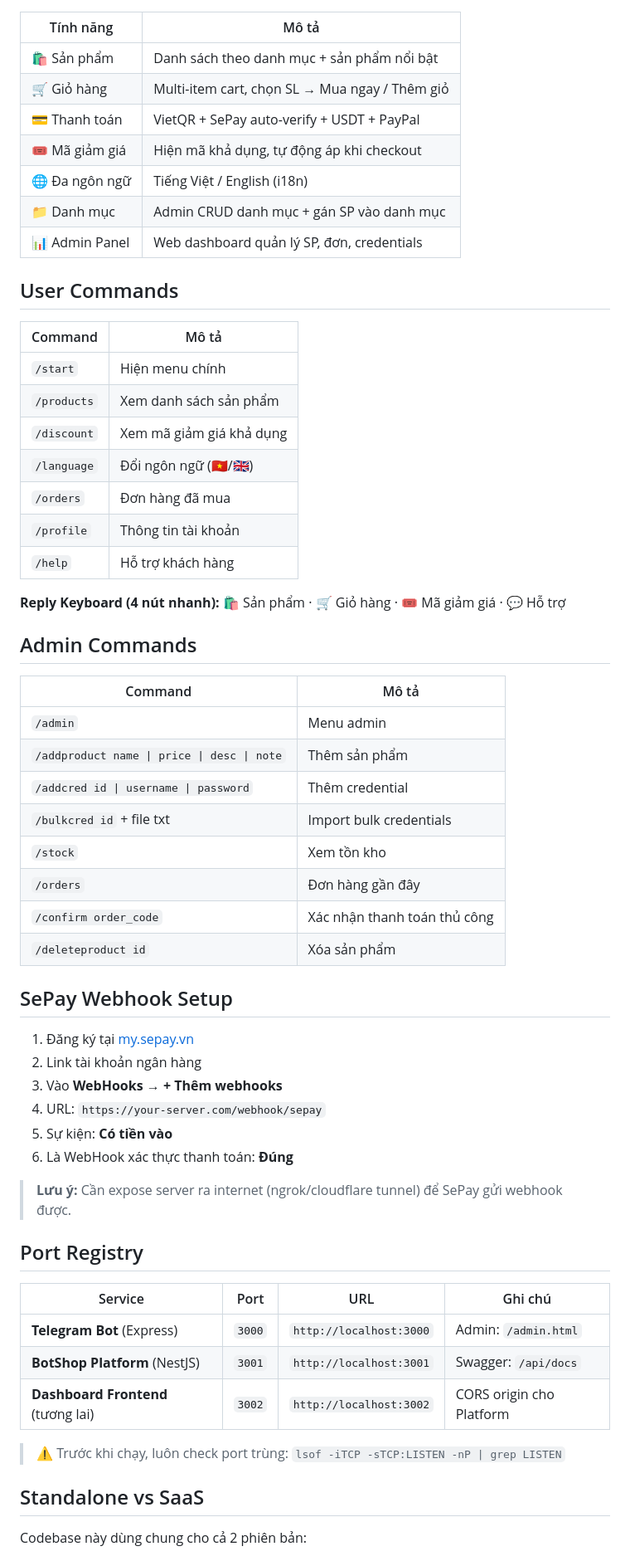
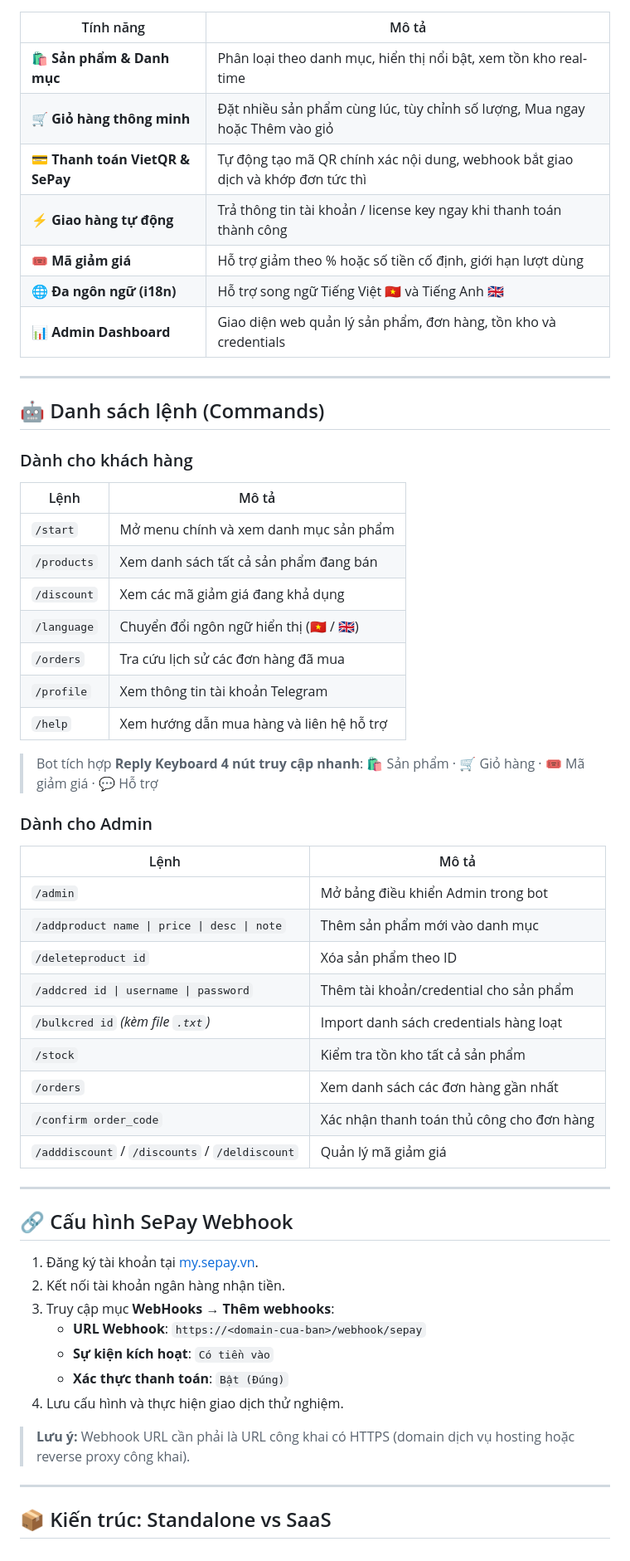
Before and after one commit to maingocanh1702/telegram-sales-bot, a Markdown page: README.md, the part around one of its changes. Shown at 83% size. GitHub-like rendering.

```diff
--- a/README.md
+++ b/README.md
@@ -126,63 +103,61 @@ Code changes → Dev test → Verify → Commit → Deploy prod
 
 | Tính năng | Mô tả |
 |-----------|--------|
-| 🛍 Sản phẩm | Danh sách theo danh mục + sản phẩm nổi bật |
-| 🛒 Giỏ hàng | Multi-item cart, chọn SL → Mua ngay / Thêm giỏ |
-| 💳 Thanh toán | VietQR + SePay auto-verify + USDT + PayPal |
-| 🎟 Mã giảm giá | Hiện mã khả dụng, tự động áp khi checkout |
-| 🌐 Đa ngôn ngữ | Tiếng Việt / English (i18n) |
-| 📁 Danh mục | Admin CRUD danh mục + gán SP vào danh mục |
-| 📊 Admin Panel | Web dashboard quản lý SP, đơn, credentials |
+| 🛍 **Sản phẩm & Danh mục** | Phân loại theo danh mục, hiển thị nổi bật, xem tồn kho real-time |
+| 🛒 **Giỏ hàng thông minh** | Đặt nhiều sản phẩm cùng lúc, tùy chỉnh số lượng, Mua ngay hoặc Thêm vào giỏ |
+| 💳 **Thanh toán VietQR & SePay** | Tự động tạo mã QR chính xác nội dung, webhook bắt giao dịch và khớp đơn tức thì |
+| ⚡️ **Giao hàng tự động** | Trả thông tin tài khoản / license key ngay khi thanh toán thành công |
+| 🎟 **Mã giảm giá** | Hỗ trợ giảm theo % hoặc số tiền cố định, giới hạn lượt dùng |
+| 🌐 **Đa ngôn ngữ (i18n)** | Hỗ trợ song ngữ Tiếng Việt 🇻🇳 và Tiếng Anh 🇬🇧 |
+| 📊 **Admin Dashboard** | Giao diện web quản lý sản phẩm, đơn hàng, tồn kho và credentials |
 
-## User Commands
+---
 
-| Command | Mô tả |
-|---------|--------|
-| `/start` | Hiện menu chính |
-| `/products` | Xem danh sách sản phẩm |
-| `/discount` | Xem mã giảm giá khả dụng |
-| `/language` | Đổi ngôn ngữ (🇻🇳/🇬🇧) |
-| `/orders` | Đơn hàng đã mua |
-| `/profile` | Thông tin tài khoản |
-| `/help` | Hỗ trợ khách hàng |
+## 🤖 Danh sách lệnh (Commands)
 
-**Reply Keyboard (4 nút nhanh):** 🛍 Sản phẩm · 🛒 Giỏ hàng · 🎟 Mã giảm giá · 💬 Hỗ trợ
+### Dành cho khách hàng
 
-## Admin Commands
+| Lệnh | Mô tả |
+|------|--------|
+| `/start` | Mở menu chính và xem danh mục sản phẩm |
+| `/products` | Xem danh sách tất cả sản phẩm đang bán |
+| `/discount` | Xem các mã giảm giá đang khả dụng |
+| `/language` | Chuyển đổi ngôn ngữ hiển thị (🇻🇳 / 🇬🇧) |
+| `/orders` | Tra cứu lịch sử các đơn hàng đã mua |
+| `/profile` | Xem thông tin tài khoản Telegram |
+| `/help` | Xem hướng dẫn mua hàng và liên hệ hỗ trợ |
 
-| Command | Mô tả |
-|---------|--------|
-| `/admin` | Menu admin |
-| `/addproduct name \| price \| desc \| note` | Thêm sản phẩm |
-| `/addcred id \| username \| password` | Thêm credential |
-| `/bulkcred id` + file txt | Import bulk credentials |
-| `/stock` | Xem tồn kho |
-| `/orders` | Đơn hàng gần đây |
-| `/confirm order_code` | Xác nhận thanh toán thủ công |
-| `/deleteproduct id` | Xóa sản phẩm |
+> Bot tích hợp **Reply Keyboard 4 nút truy cập nhanh**: 🛍 Sản phẩm · 🛒 Giỏ hàng · 🎟 Mã giảm giá · 💬 Hỗ trợ
 
-## SePay Webhook Setup
+### Dành cho Admin
 
-1. Đăng ký tại [my.sepay.vn](https://my.sepay.vn)
-2. Link tài khoản ngân hàng
-3. Vào **WebHooks** → **+ Thêm webhooks**
-4. URL: `https://your-server.com/webhook/sepay`
-5. Sự kiện: **Có tiền vào**
-6. Là WebHook xác thực thanh toán: **Đúng**
+| Lệnh | Mô tả |
+|------|--------|
+| `/admin` | Mở bảng điều khiển Admin trong bot |
+| `/addproduct name \| price \| desc \| note` | Thêm sản phẩm mới vào danh mục |
+| `/deleteproduct id` | Xóa sản phẩm theo ID |
+| `/addcred id \| username \| password` | Thêm tài khoản/credential cho sản phẩm |
+| `/bulkcred id` *(kèm file `.txt`)* | Import danh sách credentials hàng loạt |
+| `/stock` | Kiểm tra tồn kho tất cả sản phẩm |
+| `/orders` | Xem danh sách các đơn hàng gần nhất |
+| `/confirm order_code` | Xác nhận thanh toán thủ công cho đơn hàng |
+| `/adddiscount` / `/discounts` / `/deldiscount` | Quản lý mã giảm giá |
 
-> **Lưu ý:** Cần expose server ra internet (ngrok/cloudflare tunnel) để SePay gửi webhook được.
+---
 
-## Port Registry
+## 🔗 Cấu hình SePay Webhook
 
-| Service | Port | URL | Ghi chú |
-|---------|------|-----|---------|
-| **Telegram Bot** (Express) | `3000` | `http://localhost:3000` | Admin: `/admin.html` |
-| **BotShop Platform** (NestJS) | `3001` | `http://localhost:3001` | Swagger: `/api/docs` |
-| **Dashboard Frontend** (tương lai) | `3002` | `http://localhost:3002` | CORS origin cho Platform |
+1. Đăng ký tài khoản tại [my.sepay.vn](https://my.sepay.vn).
+2. Kết nối tài khoản ngân hàng nhận tiền.
+3. Truy cập mục **WebHooks** → **Thêm webhooks**:
+   - **URL Webhook**: `https://<domain-cua-ban>/webhook/sepay`
+   - **Sự kiện kích hoạt**: `Có tiền vào`
+   - **Xác thực thanh toán**: `Bật (Đúng)`
+4. Lưu cấu hình và thực hiện giao dịch thử nghiệm.
 
-> ⚠️ Trước khi chạy, luôn check port trùng: `lsof -iTCP -sTCP:LISTEN -nP | grep LISTEN`
+> **Lưu ý:** Webhook URL cần phải là URL công khai có HTTPS (domain dịch vụ hosting hoặc reverse proxy công khai).
 
-## Standalone vs SaaS
+---
 
-Codebase này dùng chung cho cả 2 phiên bản:
+## 📦 Kiến trúc: Standalone vs SaaS
 
```
Also changed, not shown: other parts of README.md (+69 -84 lines).
